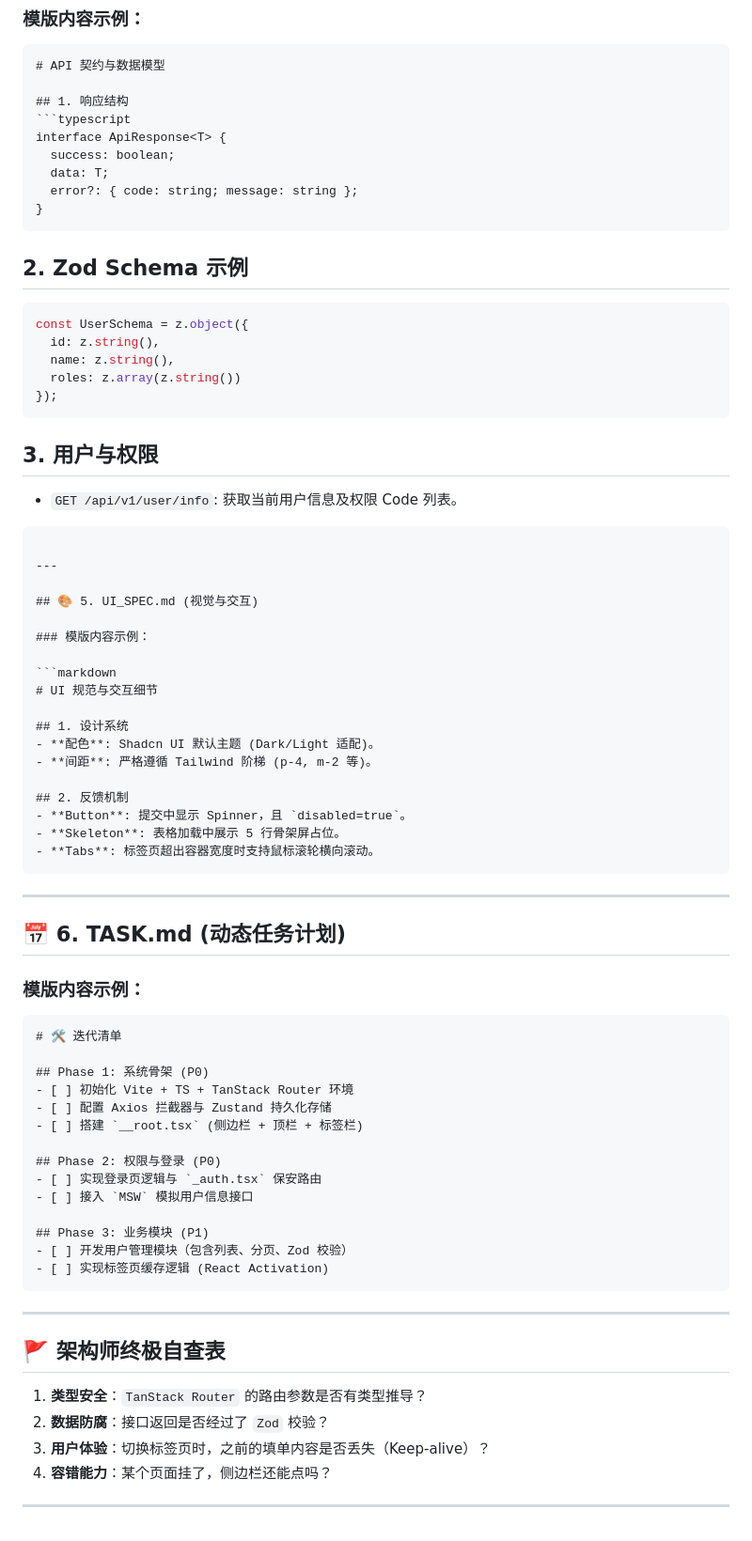
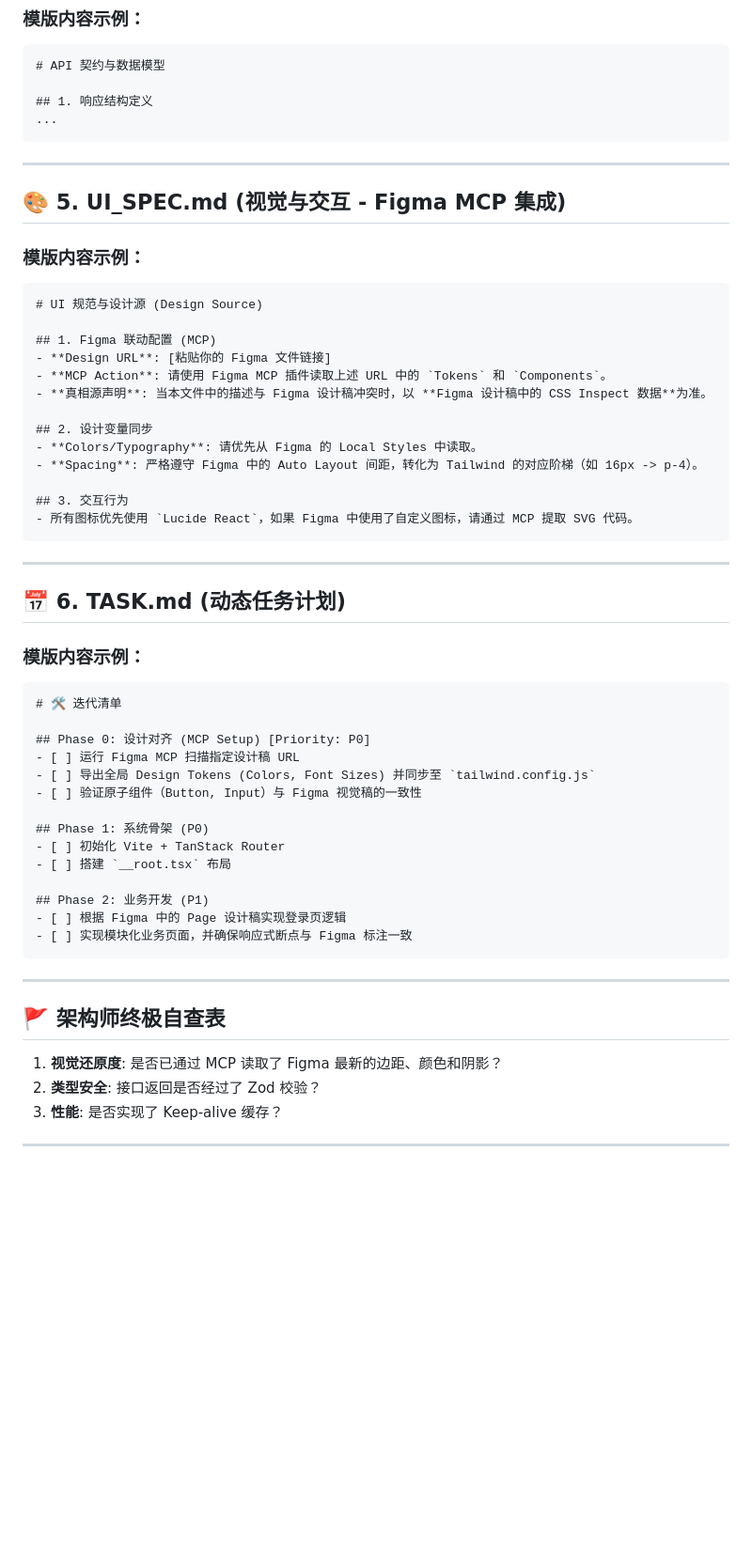
Before and after one commit to shuangguoguo/shuangguoguo, a Markdown page: ai-front.md, the part around one of its changes. Shown at 94% size. GitHub-like rendering; blank space fills up the shorter version.

````diff
--- a/ai-front.md
+++ b/ai-front.md
@@ -103,45 +81,30 @@
 ```markdown
 # API 契约与数据模型
 
-## 1. 响应结构
-```typescript
-interface ApiResponse<T> {
-  success: boolean;
-  data: T;
-  error?: { code: string; message: string };
-}
-```
-
-## 2. Zod Schema 示例
-```typescript
-const UserSchema = z.object({
-  id: z.string(),
-  name: z.string(),
-  roles: z.array(z.string())
-});
-```
-
-## 3. 用户与权限
-- `GET /api/v1/user/info`: 获取当前用户信息及权限 Code 列表。
+## 1. 响应结构定义
+...
 ```
 
 ---
 
-## 🎨 5. UI_SPEC.md (视觉与交互)
+## 🎨 5. UI_SPEC.md (视觉与交互 - Figma MCP 集成)
 
 ### 模版内容示例：
 
 ```markdown
-# UI 规范与交互细节
+# UI 规范与设计源 (Design Source)
 
-## 1. 设计系统
-- **配色**: Shadcn UI 默认主题 (Dark/Light 适配)。
-- **间距**: 严格遵循 Tailwind 阶梯 (p-4, m-2 等)。
+## 1. Figma 联动配置 (MCP)
+- **Design URL**: [粘贴你的 Figma 文件链接]
+- **MCP Action**: 请使用 Figma MCP 插件读取上述 URL 中的 `Tokens` 和 `Components`。
+- **真相源声明**: 当本文件中的描述与 Figma 设计稿冲突时，以 **Figma 设计稿中的 CSS Inspect 数据**为准。
 
-## 2. 反馈机制
-- **Button**: 提交中显示 Spinner，且 `disabled=true`。
-- **Skeleton**: 表格加载中展示 5 行骨架屏占位。
-- **Tabs**: 标签页超出容器宽度时支持鼠标滚轮横向滚动。
+## 2. 设计变量同步
+- **Colors/Typography**: 请优先从 Figma 的 Local Styles 中读取。
+- **Spacing**: 严格遵守 Figma 中的 Auto Layout 间距，转化为 Tailwind 的对应阶梯（如 16px -> p-4）。
+
+## 3. 交互行为
+- 所有图标优先使用 `Lucide React`，如果 Figma 中使用了自定义图标，请通过 MCP 提取 SVG 代码。
 ```
 
 ---
@@ -153,27 +116,26 @@ const UserSchema = z.object({
 ```markdown
 # 🛠 迭代清单
 
+## Phase 0: 设计对齐 (MCP Setup) [Priority: P0]
+- [ ] 运行 Figma MCP 扫描指定设计稿 URL
+- [ ] 导出全局 Design Tokens (Colors, Font Sizes) 并同步至 `tailwind.config.js`
+- [ ] 验证原子组件（Button, Input）与 Figma 视觉稿的一致性
+
 ## Phase 1: 系统骨架 (P0)
-- [ ] 初始化 Vite + TS + TanStack Router 环境
-- [ ] 配置 Axios 拦截器与 Zustand 持久化存储
-- [ ] 搭建 `__root.tsx` (侧边栏 + 顶栏 + 标签栏)
+- [ ] 初始化 Vite + TanStack Router
+- [ ] 搭建 `__root.tsx` 布局
 
-## Phase 2: 权限与登录 (P0)
-- [ ] 实现登录页逻辑与 `_auth.tsx` 保安路由
-- [ ] 接入 `MSW` 模拟用户信息接口
-
-## Phase 3: 业务模块 (P1)
-- [ ] 开发用户管理模块（包含列表、分页、Zod 校验）
-- [ ] 实现标签页缓存逻辑 (React Activation)
+## Phase 2: 业务开发 (P1)
+- [ ] 根据 Figma 中的 Page 设计稿实现登录页逻辑
+- [ ] 实现模块化业务页面，并确保响应式断点与 Figma 标注一致
 ```
 
 ---
 
 ## 🚩 架构师终极自查表
 
-1. **类型安全**：`TanStack Router` 的路由参数是否有类型推导？
-2. **数据防腐**：接口返回是否经过了 `Zod` 校验？
-3. **用户体验**：切换标签页时，之前的填单内容是否丢失（Keep-alive）？
-4. **容错能力**：某个页面挂了，侧边栏还能点吗？
+1. **视觉还原度**: 是否已通过 MCP 读取了 Figma 最新的边距、颜色和阴影？
+2. **类型安全**: 接口返回是否经过了 Zod 校验？
+3. **性能**: 是否实现了 Keep-alive 缓存？
 
 ---
````
Also changed, not shown: other parts of ai-front.md (+18 -40 lines).
